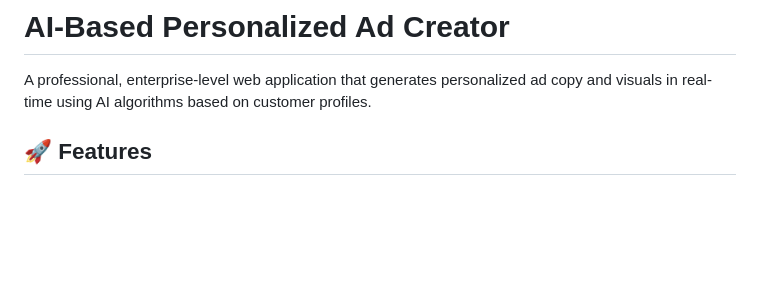
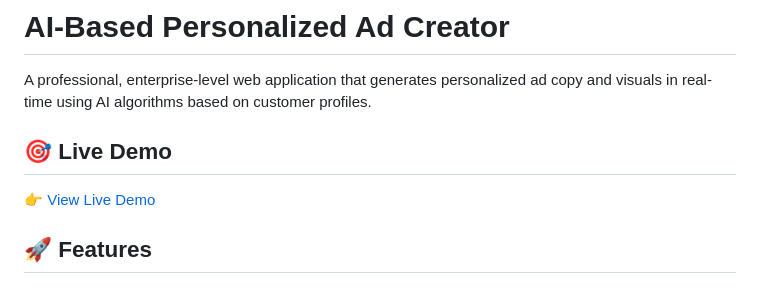
Before and after one commit to akashvim3/Ad-Creator-Application, a Markdown page: README.md, the part around the change. Drawn GitHub-style; blank space fills up the shorter version.

Commit message:
Add live demo section to README
Added a section for live demo link in README.

```diff
--- a/README.md
+++ b/README.md
@@ -1,6 +1,10 @@
 # AI-Based Personalized Ad Creator
 
 A professional, enterprise-level web application that generates personalized ad copy and visuals in real-time using AI algorithms based on customer profiles.
+
+## 🎯 Live Demo
+
+👉 [View Live Demo](https://akashvim3.github.io/Ad-Creator-Application)
 
 ## 🚀 Features
 
```
